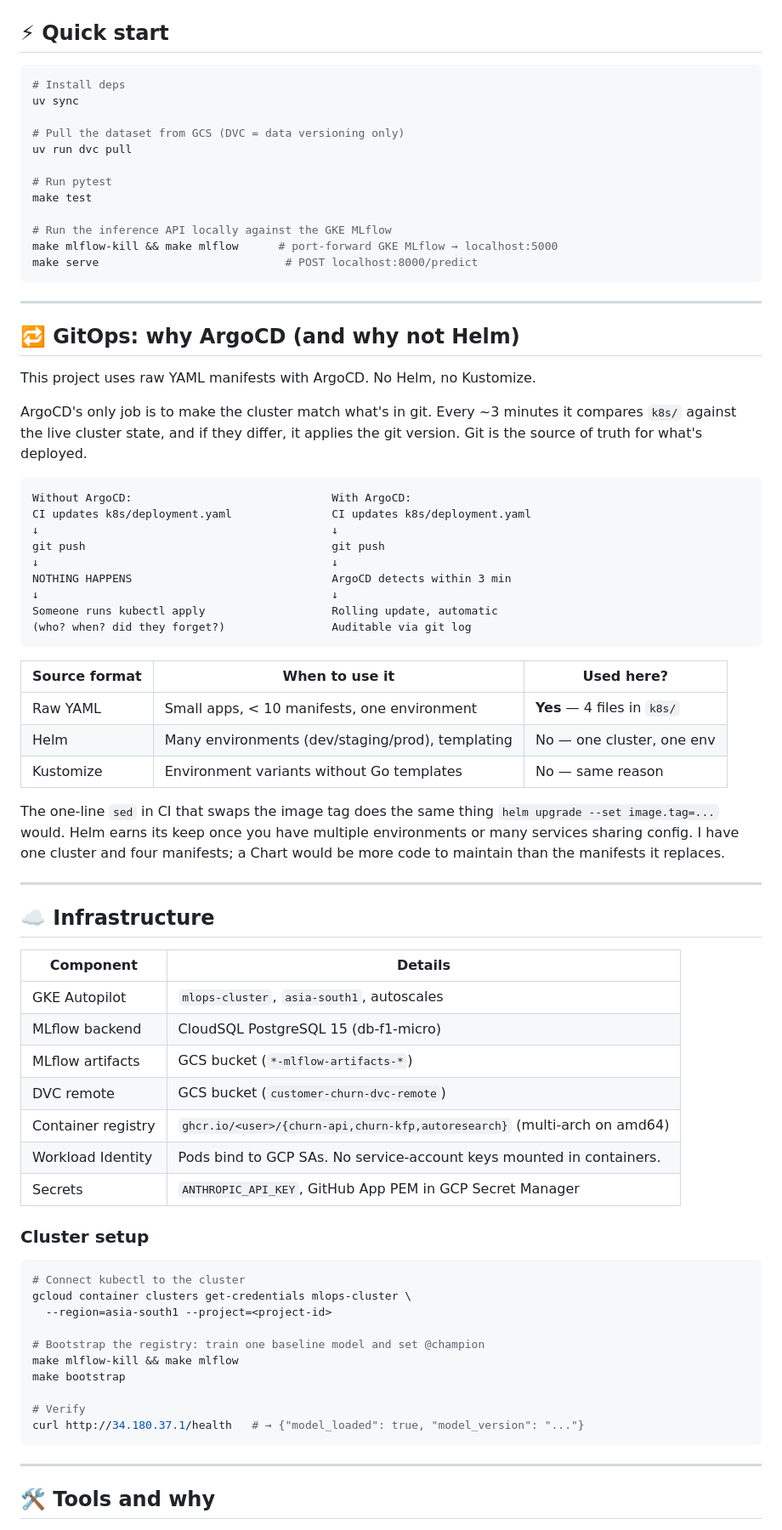
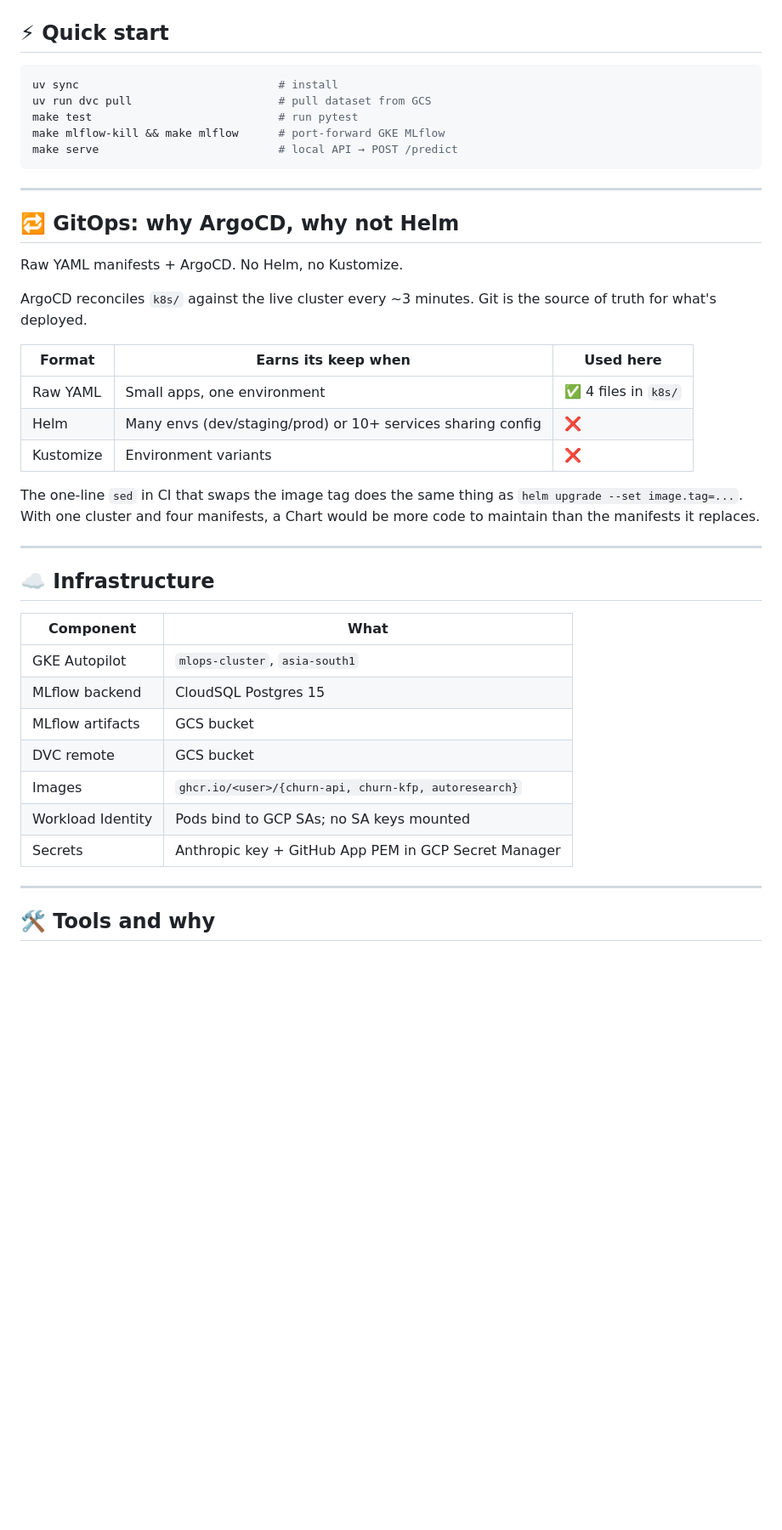
Before and after one commit to my-neme-eh-jeff/ML-deployment-system-for-autoresearch, a Markdown page: README.md, the part around one of its changes. Shown at 85% size. Drawn GitHub-style; blank space fills up the shorter version.

Commit message:
docs(readme): drop pastel classDef colors, remove live IPs, tighten layout [skip ci]

````diff
--- a/README.md
+++ b/README.md
@@ -223,76 +217,42 @@ The starting point is deliberately weak: depth-1 decision tree on one numeric fe
 ## ⚡ Quick start
 
 ```bash
-# Install deps
-uv sync
-
-# Pull the dataset from GCS (DVC = data versioning only)
-uv run dvc pull
-
-# Run pytest
-make test
-
-# Run the inference API locally against the GKE MLflow
-make mlflow-kill && make mlflow      # port-forward GKE MLflow → localhost:5000
-make serve                            # POST localhost:8000/predict
+uv sync                              # install
+uv run dvc pull                      # pull dataset from GCS
+make test                            # run pytest
+make mlflow-kill && make mlflow      # port-forward GKE MLflow
+make serve                           # local API → POST /predict
 ```
 
 ---
 
-## 🔁 GitOps: why ArgoCD (and why not Helm)
+## 🔁 GitOps: why ArgoCD, why not Helm
 
-This project uses raw YAML manifests with ArgoCD. No Helm, no Kustomize.
+Raw YAML manifests + ArgoCD. No Helm, no Kustomize.
 
-ArgoCD's only job is to make the cluster match what's in git. Every ~3 minutes it compares `k8s/` against the live cluster state, and if they differ, it applies the git version. Git is the source of truth for what's deployed.
+ArgoCD reconciles `k8s/` against the live cluster every ~3 minutes. Git is the source of truth for what's deployed.
 
-```
-Without ArgoCD:                              With ArgoCD:
-CI updates k8s/deployment.yaml               CI updates k8s/deployment.yaml
-↓                                            ↓
-git push                                     git push
-↓                                            ↓
-NOTHING HAPPENS                              ArgoCD detects within 3 min
-↓                                            ↓
-Someone runs kubectl apply                   Rolling update, automatic
-(who? when? did they forget?)                Auditable via git log
-```
+| Format | Earns its keep when | Used here |
+|---|---|---|
+| Raw YAML | Small apps, one environment | ✅ 4 files in `k8s/` |
+| Helm | Many envs (dev/staging/prod) or 10+ services sharing config | ❌ |
+| Kustomize | Environment variants | ❌ |
 
-| Source format | When to use it | Used here? |
-|---|---|---|
-| Raw YAML | Small apps, < 10 manifests, one environment | **Yes** — 4 files in `k8s/` |
-| Helm | Many environments (dev/staging/prod), templating | No — one cluster, one env |
-| Kustomize | Environment variants without Go templates | No — same reason |
-
-The one-line `sed` in CI that swaps the image tag does the same thing `helm upgrade --set image.tag=...` would. Helm earns its keep once you have multiple environments or many services sharing config. I have one cluster and four manifests; a Chart would be more code to maintain than the manifests it replaces.
+The one-line `sed` in CI that swaps the image tag does the same thing as `helm upgrade --set image.tag=...`. With one cluster and four manifests, a Chart would be more code to maintain than the manifests it replaces.
 
 ---
 
 ## ☁️ Infrastructure
 
-| Component | Details |
+| Component | What |
 |---|---|
-| GKE Autopilot | `mlops-cluster`, `asia-south1`, autoscales |
-| MLflow backend | CloudSQL PostgreSQL 15 (db-f1-micro) |
-| MLflow artifacts | GCS bucket (`*-mlflow-artifacts-*`) |
-| DVC remote | GCS bucket (`customer-churn-dvc-remote`) |
-| Container registry | `ghcr.io/<user>/{churn-api,churn-kfp,autoresearch}` (multi-arch on amd64) |
-| Workload Identity | Pods bind to GCP SAs. No service-account keys mounted in containers. |
-| Secrets | `ANTHROPIC_API_KEY`, GitHub App PEM in GCP Secret Manager |
-
-### Cluster setup
-
-```bash
-# Connect kubectl to the cluster
-gcloud container clusters get-credentials mlops-cluster \
-  --region=asia-south1 --project=<project-id>
-
-# Bootstrap the registry: train one baseline model and set @champion
-make mlflow-kill && make mlflow
-make bootstrap
-
-# Verify
-curl http://34.180.37.1/health   # → {"model_loaded": true, "model_version": "..."}
-```
+| GKE Autopilot | `mlops-cluster`, `asia-south1` |
+| MLflow backend | CloudSQL Postgres 15 |
+| MLflow artifacts | GCS bucket |
+| DVC remote | GCS bucket |
+| Images | `ghcr.io/<user>/{churn-api, churn-kfp, autoresearch}` |
+| Workload Identity | Pods bind to GCP SAs; no SA keys mounted |
+| Secrets | Anthropic key + GitHub App PEM in GCP Secret Manager |
 
 ---
 
````
Also changed, not shown: other parts of README.md (+105 -113 lines).
